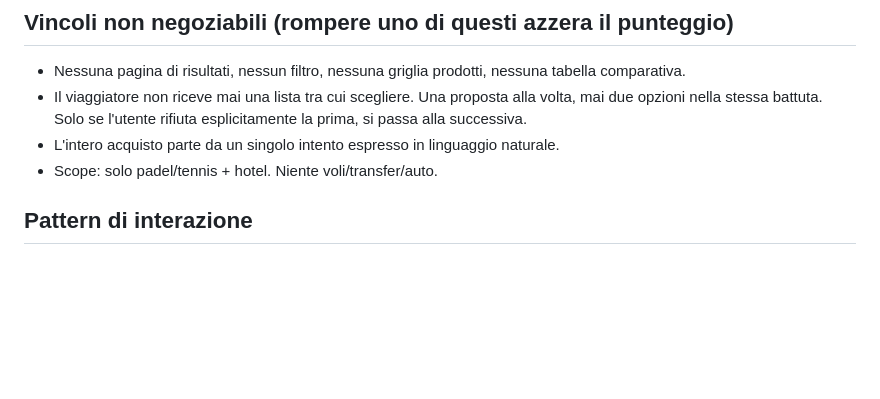
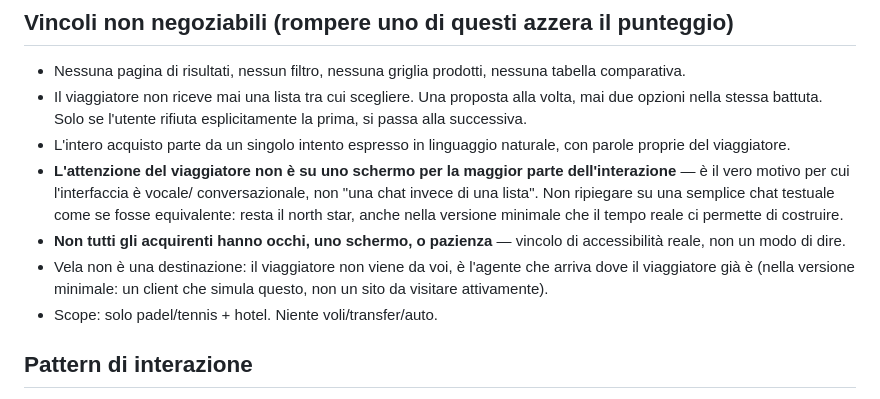
Before and after one commit to g-leonardi/vela-trip-agent, a Markdown page: AGENT-BRIEF.md, the part around the change. GitHub-like rendering; blank space fills up the shorter version.

Commit message:
Brief: restore full manifesto constraints (attention off-screen, accessibility, not a destination)

```diff
--- a/AGENT-BRIEF.md
+++ b/AGENT-BRIEF.md
@@ -22,7 +22,17 @@ vera con codice di conferma reale, pagamento Stripe in test mode.
   alla volta, mai due opzioni nella stessa battuta. Solo se l'utente rifiuta
   esplicitamente la prima, si passa alla successiva.
 - L'intero acquisto parte da un singolo intento espresso in linguaggio
-  naturale.
+  naturale, con parole proprie del viaggiatore.
+- **L'attenzione del viaggiatore non è su uno schermo per la maggior parte
+  dell'interazione** — è il vero motivo per cui l'interfaccia è vocale/
+  conversazionale, non "una chat invece di una lista". Non ripiegare su una
+  semplice chat testuale come se fosse equivalente: resta il north star,
+  anche nella versione minimale che il tempo reale ci permette di costruire.
+- **Non tutti gli acquirenti hanno occhi, uno schermo, o pazienza** —
+  vincolo di accessibilità reale, non un modo di dire.
+- Vela non è una destinazione: il viaggiatore non viene da voi, è l'agente
+  che arriva dove il viaggiatore già è (nella versione minimale: un client
+  che simula questo, non un sito da visitare attivamente).
 - Scope: solo padel/tennis + hotel. Niente voli/transfer/auto.
 
 ## Pattern di interazione
```
